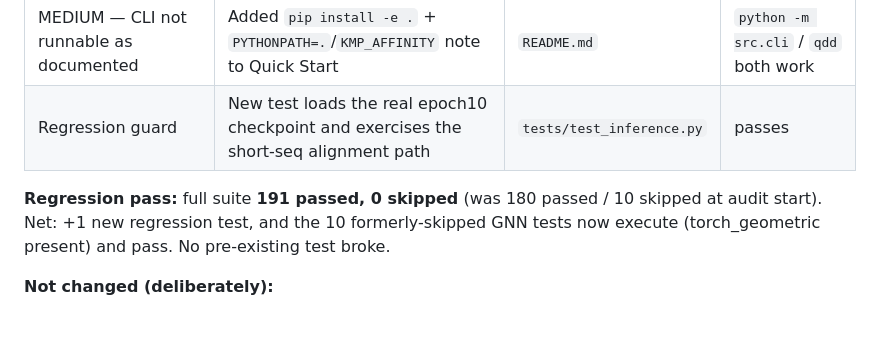
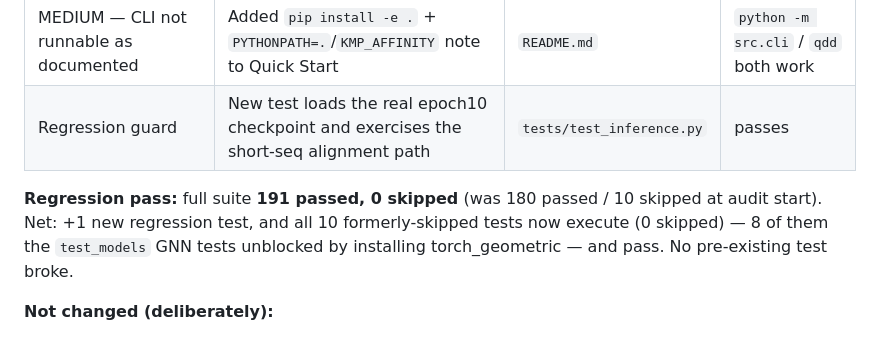
Before and after one commit to jayhemnani9910/nobel-dataintelligence, a Markdown page: AUDIT_REVIEW.md, the part around the change. GitHub-like rendering.

Commit message:
docs(audit): fix GNN skip-count inconsistency in AUDIT_REVIEW (8 of 10 skips were GNN)

```diff
--- a/AUDIT_REVIEW.md
+++ b/AUDIT_REVIEW.md
@@ -136,9 +136,9 @@ logic. The 39 targeted model/training/ablation/loss tests pass.
 | Regression guard | New test loads the real epoch10 checkpoint and exercises the short-seq alignment path | `tests/test_inference.py` | passes |
 
 **Regression pass:** full suite **191 passed, 0 skipped** (was 180 passed / 10
-skipped at audit start). Net: +1 new regression test, and the 10 formerly-skipped
-GNN tests now execute (torch_geometric present) and pass. No pre-existing test
-broke.
+skipped at audit start). Net: +1 new regression test, and all 10 formerly-skipped
+tests now execute (0 skipped) — 8 of them the `test_models` GNN tests unblocked by
+installing torch_geometric — and pass. No pre-existing test broke.
 
 **Not changed (deliberately):**
 - Placeholder `data/kaggle` and `data/cafa5` left as-is — they let the pipeline
```
